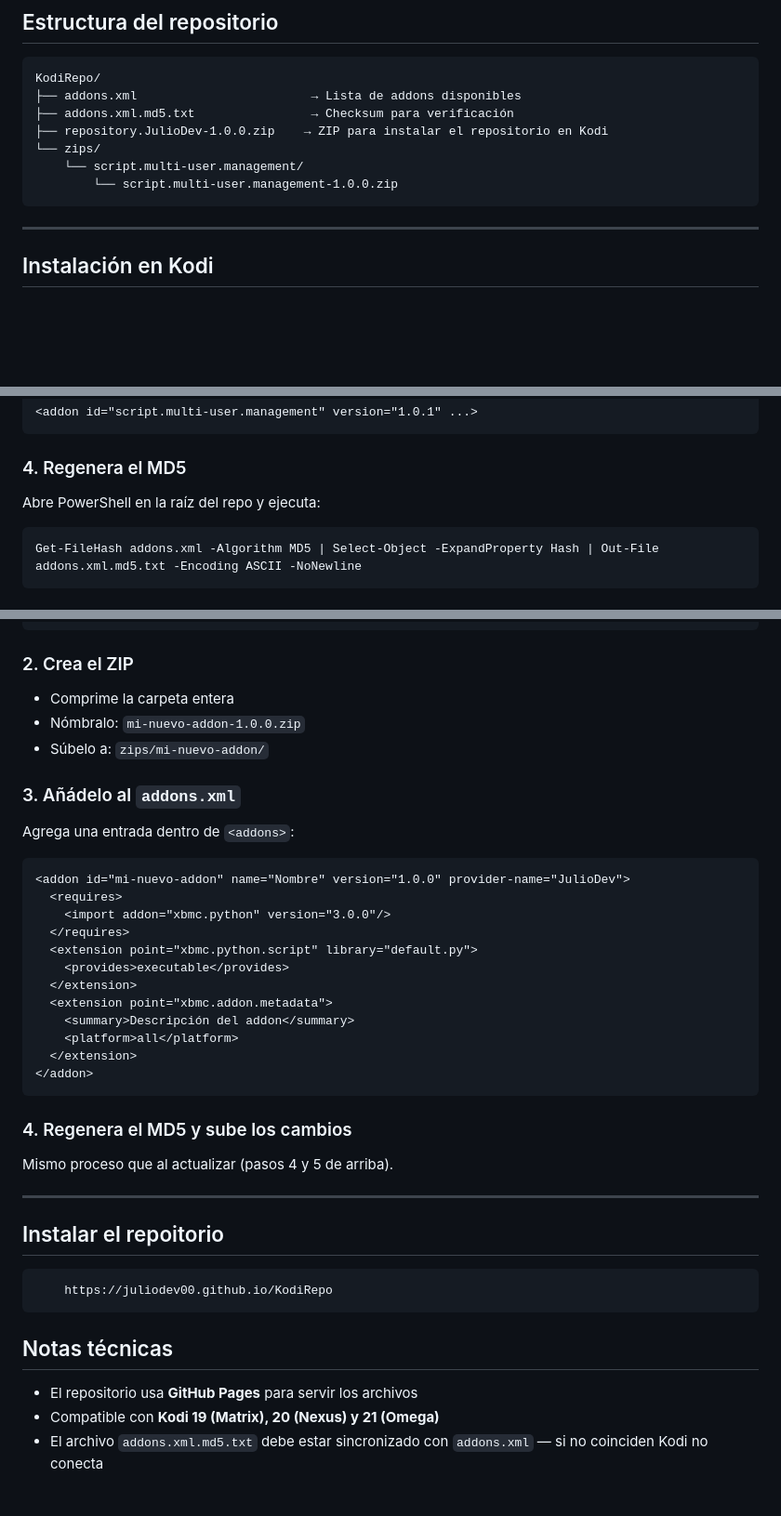
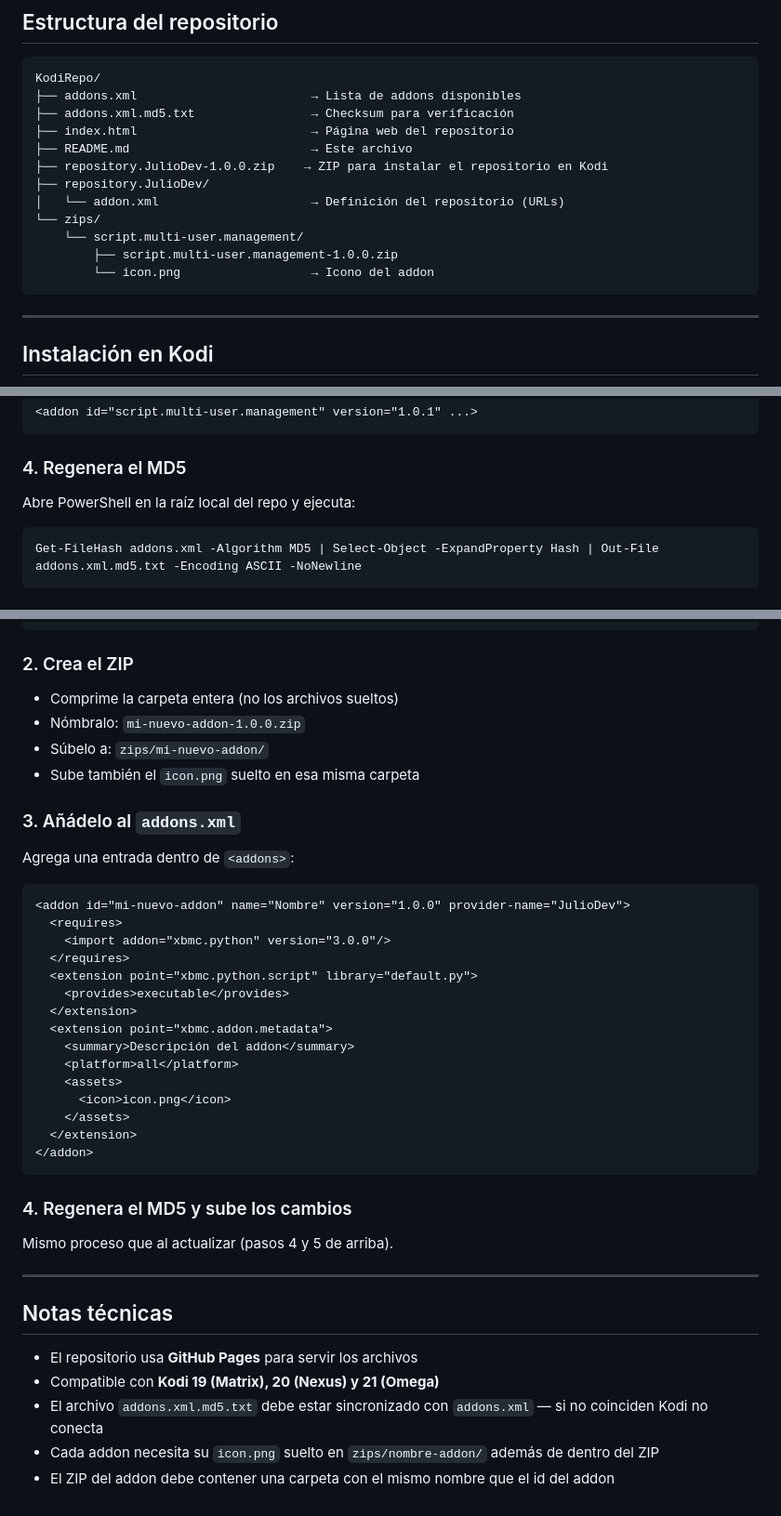
Before and after one commit to JulioDev00/KodiRepo, a Markdown page: README.md, 3 parts joined by grey strips. Shown at 93% size. Rendered like a GitHub page; blank space fills up the shorter version.

Commit message:
Update README with new files and instructions
Added new files and updated installation instructions.

````diff
--- a/README.md
+++ b/README.md
@@ -10,10 +10,15 @@ Repositorio de addons para Kodi. Permite instalar y actualizar addons directamen
 KodiRepo/
 ├── addons.xml                        → Lista de addons disponibles
 ├── addons.xml.md5.txt                → Checksum para verificación
+├── index.html                        → Página web del repositorio
+├── README.md                         → Este archivo
 ├── repository.JulioDev-1.0.0.zip    → ZIP para instalar el repositorio en Kodi
+├── repository.JulioDev/
+│   └── addon.xml                     → Definición del repositorio (URLs)
 └── zips/
     └── script.multi-user.management/
-        └── script.multi-user.management-1.0.0.zip
+        ├── script.multi-user.management-1.0.0.zip
+        └── icon.png                  → Icono del addon
 ```
 
 ---
@@ -83,7 +88,7 @@ Cambia la versión en el `addons.xml` de la raíz:
 
 ### 4. Regenera el MD5
 
-Abre PowerShell en la raíz del repo y ejecuta:
+Abre PowerShell en la raíz local del repo y ejecuta:
 
 ```powershell
 Get-FileHash addons.xml -Algorithm MD5 | Select-Object -ExpandProperty Hash | Out-File addons.xml.md5.txt -Encoding ASCII -NoNewline
@@ -116,9 +121,10 @@ mi-nuevo-addon/
 
 ### 2. Crea el ZIP
 
-- Comprime la carpeta entera
+- Comprime la carpeta entera (no los archivos sueltos)
 - Nómbralo: `mi-nuevo-addon-1.0.0.zip`
 - Súbelo a: `zips/mi-nuevo-addon/`
+- Sube también el `icon.png` suelto en esa misma carpeta
 
 ### 3. Añádelo al `addons.xml`
 
@@ -135,6 +141,9 @@ Agrega una entrada dentro de `<addons>`:
   <extension point="xbmc.addon.metadata">
     <summary>Descripción del addon</summary>
     <platform>all</platform>
+    <assets>
+      <icon>icon.png</icon>
+    </assets>
   </extension>
 </addon>
 ```
@@ -145,12 +154,10 @@ Mismo proceso que al actualizar (pasos 4 y 5 de arriba).
 
 ---
 
-## Instalar el repoitorio
-```
-    https://juliodev00.github.io/KodiRepo
-```
 ## Notas técnicas
 
 - El repositorio usa **GitHub Pages** para servir los archivos
 - Compatible con **Kodi 19 (Matrix), 20 (Nexus) y 21 (Omega)**
 - El archivo `addons.xml.md5.txt` debe estar sincronizado con `addons.xml` — si no coinciden Kodi no conecta
+- Cada addon necesita su `icon.png` suelto en `zips/nombre-addon/` además de dentro del ZIP
+- El ZIP del addon debe contener una carpeta con el mismo nombre que el id del addon
````
